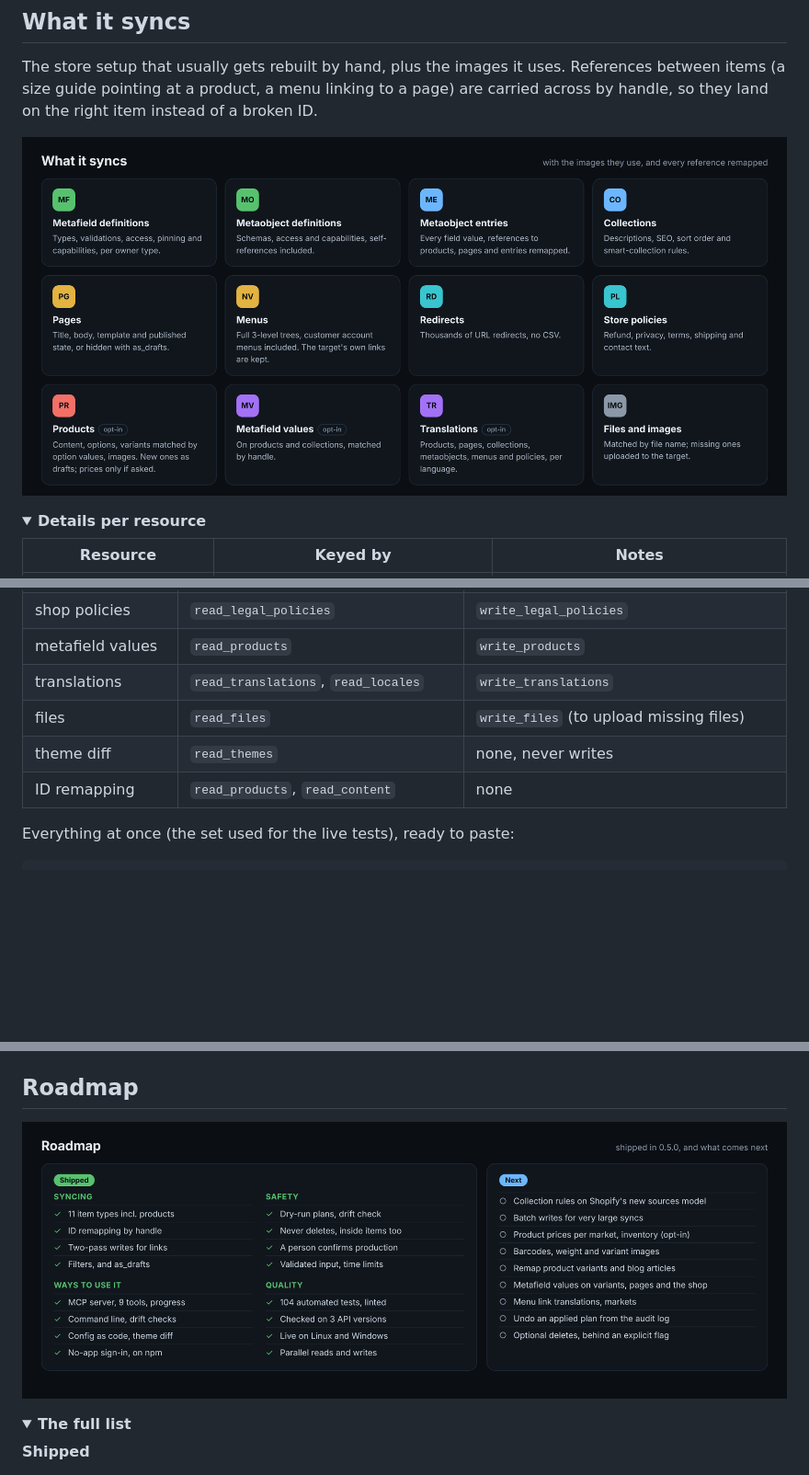
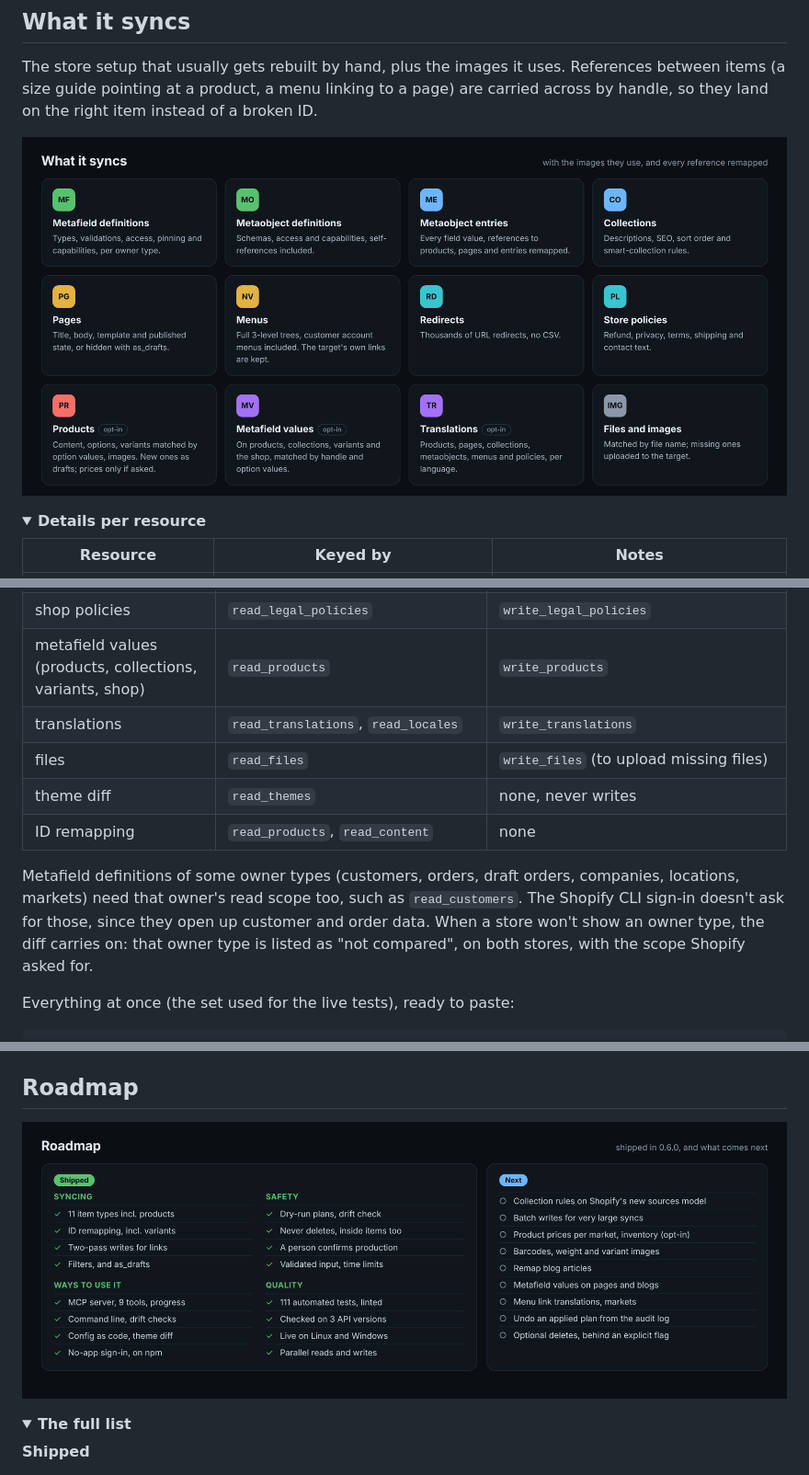
Before and after one commit to ussefidder/shopify-store-sync-mcp, a Markdown page: README.md, 3 parts joined by grey strips. Shown at 92% size. Rendered like a GitHub page; pictures changed too: docs/images/roadmap.png, docs/images/what-it-syncs.png; folded sections open; blank space fills up the shorter version.

Commit message:
README and roadmap: 0.6.0 numbers, variant and shop metafields, permissions note

```diff
--- a/README.md
+++ b/README.md
@@ -190,11 +190,13 @@ An existing Admin API access token (`shpat_...`) from a custom app that was crea
 | collections | `read_products` | `write_products` |
 | products | `read_products` | `write_products` (plus `read_files`/`write_files` for their images) |
 | shop policies | `read_legal_policies` | `write_legal_policies` |
-| metafield values | `read_products` | `write_products` |
+| metafield values (products, collections, variants, shop) | `read_products` | `write_products` |
 | translations | `read_translations`, `read_locales` | `write_translations` |
 | files | `read_files` | `write_files` (to upload missing files) |
 | theme diff | `read_themes` | none, never writes |
 | ID remapping | `read_products`, `read_content` | none |
+
+Metafield definitions of some owner types (customers, orders, draft orders, companies, locations, markets) need that owner's read scope too, such as `read_customers`. The Shopify CLI sign-in doesn't ask for those, since they open up customer and order data. When a store won't show an owner type, the diff carries on: that owner type is listed as "not compared", on both stores, with the scope Shopify asked for.
 
 Everything at once (the set used for the live tests), ready to paste:
 
```
Also changed, not shown: other parts of README.md (+2 -2 lines), docs/images/tested.png, 1 other file.
